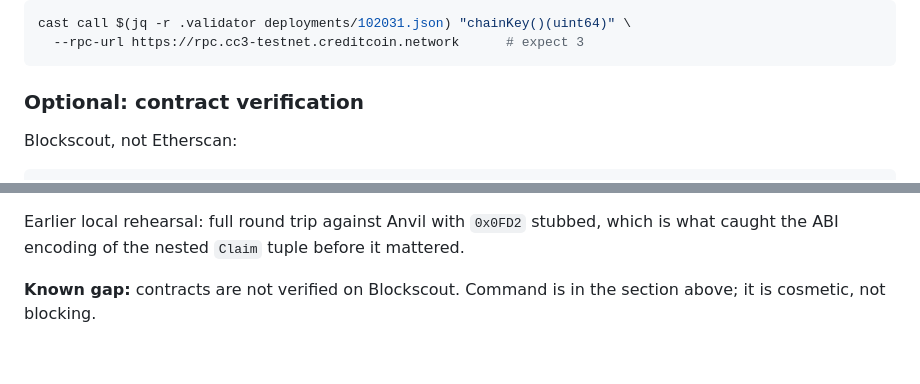
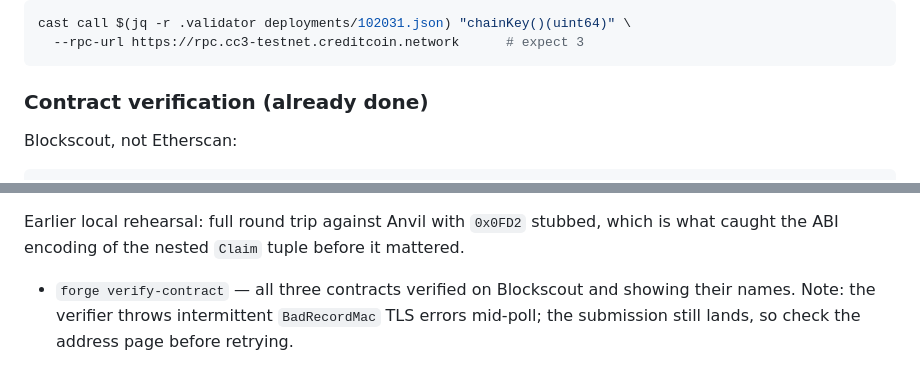
Before and after one commit to Leihyn/warrant, a Markdown page: RUNBOOK.md, 2 parts joined by grey strips. Rendered like a GitHub page.

````diff
--- a/RUNBOOK.md
+++ b/RUNBOOK.md
@@ -139,7 +139,7 @@ cast call $(jq -r .validator deployments/102031.json) "chainKey()(uint64)" \
   --rpc-url https://rpc.cc3-testnet.creditcoin.network      # expect 3
 ```
 
-### Optional: contract verification
+### Contract verification (already done)
 
 Blockscout, not Etherscan:
 
@@ -234,5 +234,6 @@ Verified 2026-09-14, on Creditcoin CC3 (chain 102031) unless noted:
 Earlier local rehearsal: full round trip against Anvil with `0x0FD2` stubbed, which is what
 caught the ABI encoding of the nested `Claim` tuple before it mattered.
 
-**Known gap:** contracts are not verified on Blockscout. Command is in the section above;
-it is cosmetic, not blocking.
+- `forge verify-contract` — all three contracts verified on Blockscout and showing their
+  names. Note: the verifier throws intermittent `BadRecordMac` TLS errors mid-poll; the
+  submission still lands, so check the address page before retrying.
````
Also changed, not shown: README.md (+4 -3 lines).
